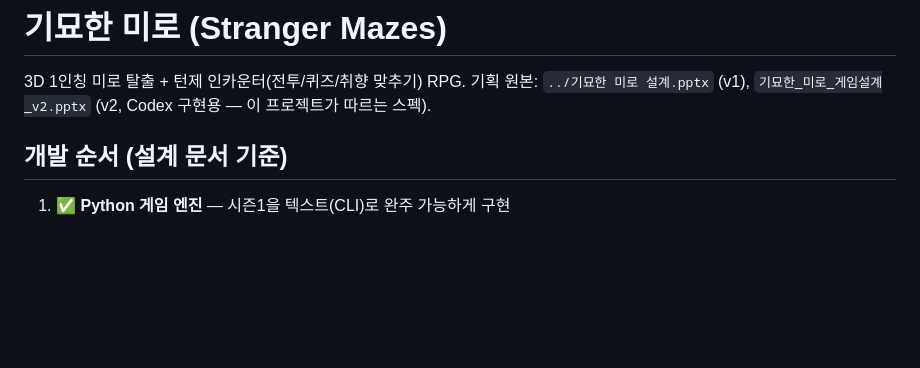
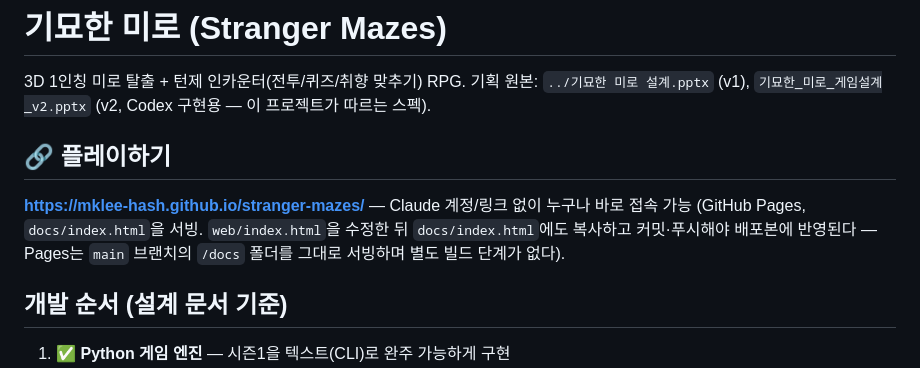
Before and after one commit to mklee-hash/stranger-mazes, a Markdown page: README.md, the part around the change. Rendered like a GitHub page; blank space fills up the shorter version.

Commit message:
Document the live GitHub Pages deployment

```diff
--- a/README.md
+++ b/README.md
@@ -2,6 +2,13 @@
 
 3D 1인칭 미로 탈출 + 턴제 인카운터(전투/퀴즈/취향 맞추기) RPG.
 기획 원본: `../기묘한 미로 설계.pptx` (v1), `기묘한_미로_게임설계_v2.pptx` (v2, Codex 구현용 — 이 프로젝트가 따르는 스펙).
+
+## 🔗 플레이하기
+
+**https://mklee-hash.github.io/stranger-mazes/** — Claude 계정/링크 없이 누구나 바로 접속 가능
+(GitHub Pages, `docs/index.html`을 서빙. `web/index.html`을 수정한 뒤 `docs/index.html`에도
+복사하고 커밋·푸시해야 배포본에 반영된다 — Pages는 `main` 브랜치의 `/docs` 폴더를 그대로 서빙하며
+별도 빌드 단계가 없다).
 
 ## 개발 순서 (설계 문서 기준)
 
```
